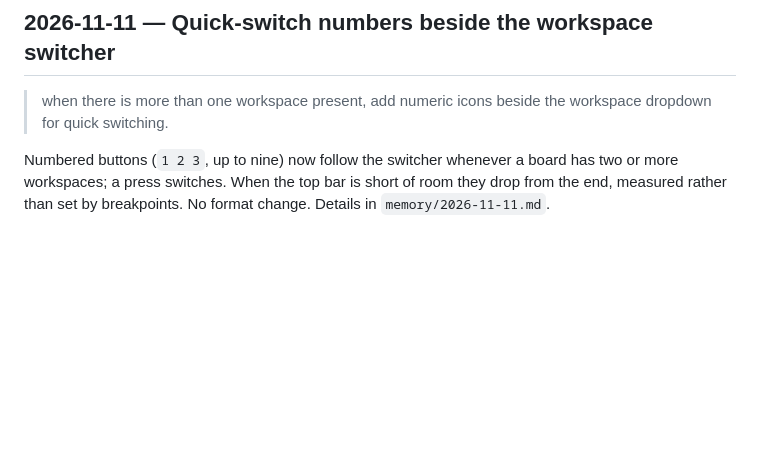
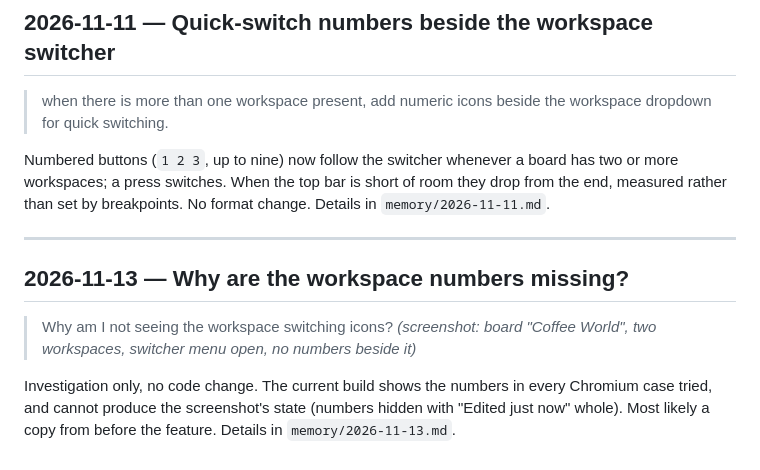
Before and after one commit to digster/mindflow, a Markdown page: PROMPT.md, the part around the change. Rendered like a GitHub page; blank space fills up the shorter version.

```diff
--- a/PROMPT.md
+++ b/PROMPT.md
@@ -754,3 +754,15 @@ Numbered buttons (`1 2 3`, up to nine) now follow the switcher whenever a board
 has two or more workspaces; a press switches. When the top bar is short of
 room they drop from the end, measured rather than set by breakpoints. No format
 change. Details in `memory/2026-11-11.md`.
+
+---
+
+## 2026-11-13 — Why are the workspace numbers missing?
+
+> Why am I not seeing the workspace switching icons? *(screenshot: board "Coffee
+> World", two workspaces, switcher menu open, no numbers beside it)*
+
+Investigation only, no code change. The current build shows the numbers in
+every Chromium case tried, and cannot produce the screenshot's state (numbers
+hidden with "Edited just now" whole). Most likely a copy from before the
+feature. Details in `memory/2026-11-13.md`.
```
Also changed, not shown: memory/2026-11-13.md (added, +47 -0 lines).
